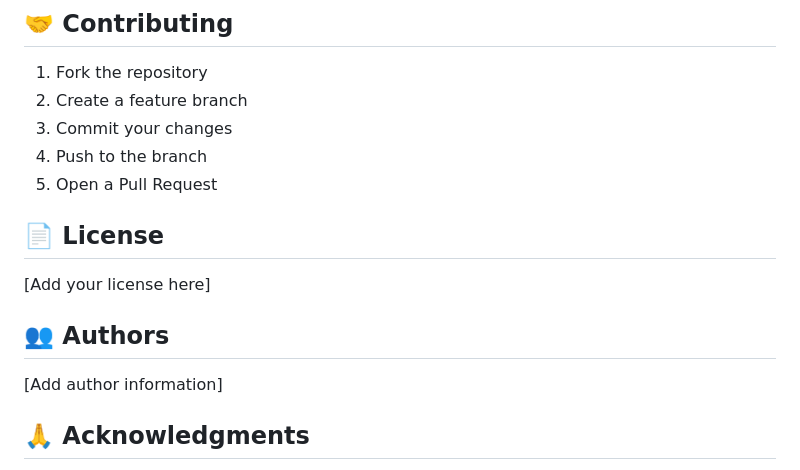
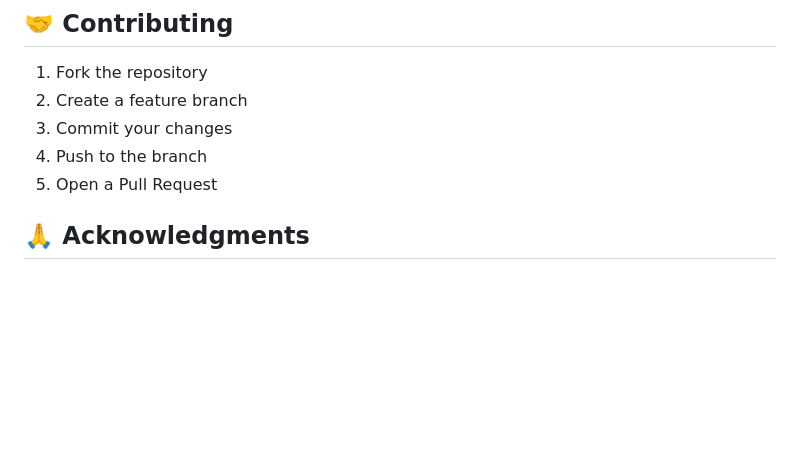
Before and after one commit to Vvren2022/RESEARCH-BASED-CANCER-DETECTION-WITH-EXPLAINABLE-AI, a Markdown page: README.md, the part around the change. Drawn GitHub-style; blank space fills up the shorter version.

Commit message:
Remove License and Authors sections from README
Removed placeholder sections for License and Authors from README.

```diff
--- a/README.md
+++ b/README.md
@@ -168,13 +168,6 @@ Logs are stored in `logs/app.log` and include:
 4. Push to the branch
 5. Open a Pull Request
 
-## 📄 License
-
-[Add your license here]
-
-## 👥 Authors
-
-[Add author information]
 
 ## 🙏 Acknowledgments
 
```
